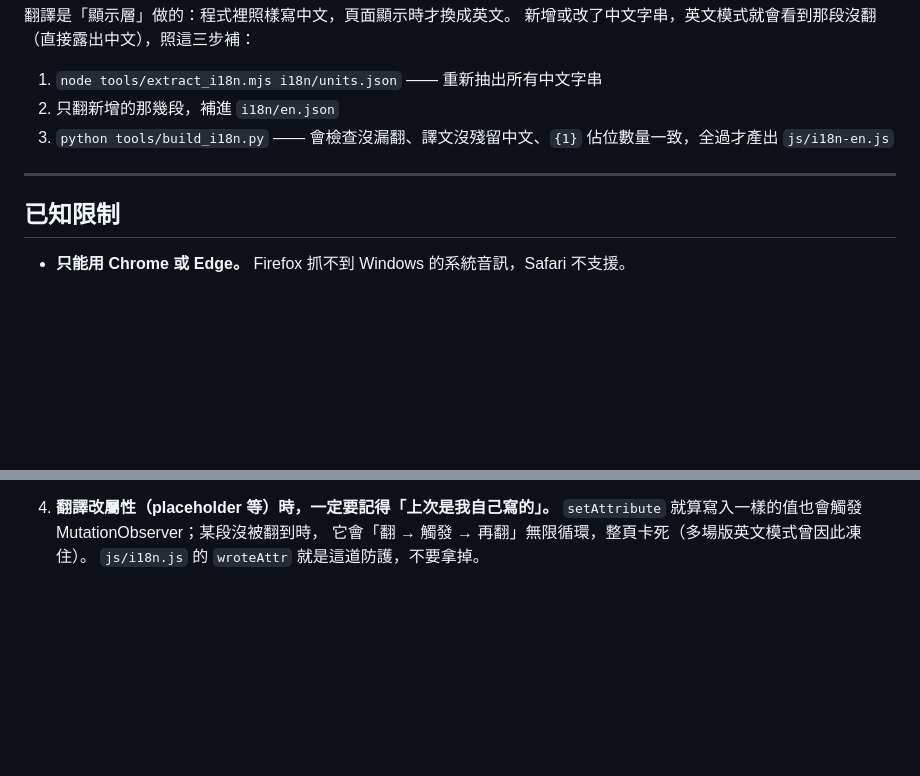
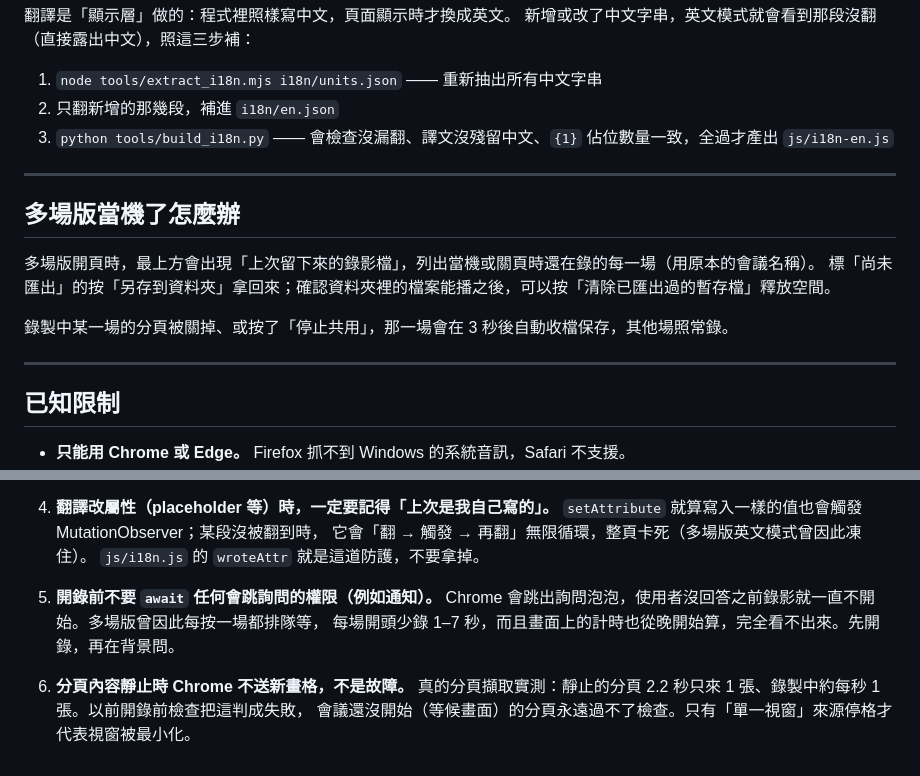
Before and after one commit to city2243/meeting-recorder, a Markdown page: README.md, 2 parts joined by grey strips. Rendered like a GitHub page; blank space fills up the shorter version.

Commit message:
README：多場版救援說明、兩個新踩到的坑
Co-Authored-By: Claude Opus 5.5 <noreply@anthropic.com>

```diff
--- a/README.md
+++ b/README.md
@@ -217,6 +217,15 @@
 
 ---
 
+## 多場版當機了怎麼辦
+
+多場版開頁時，最上方會出現「上次留下來的錄影檔」，列出當機或關頁時還在錄的每一場（用原本的會議名稱）。
+標「尚未匯出」的按「另存到資料夾」拿回來；確認資料夾裡的檔案能播之後，可以按「清除已匯出過的暫存檔」釋放空間。
+
+錄製中某一場的分頁被關掉、或按了「停止共用」，那一場會在 3 秒後自動收檔保存，其他場照常錄。
+
+---
+
 ## 已知限制
 
 - **只能用 Chrome 或 Edge。** Firefox 抓不到 Windows 的系統音訊，Safari 不支援。
@@ -263,3 +272,11 @@ js/i18n-en.js           英文翻譯表（由 tools/build_i18n.py 產生，不
    `setAttribute` 就算寫入一樣的值也會觸發 MutationObserver；某段沒被翻到時，
    它會「翻 → 觸發 → 再翻」無限循環，整頁卡死（多場版英文模式曾因此凍住）。
    `js/i18n.js` 的 `wroteAttr` 就是這道防護，不要拿掉。
+
+5. **開錄前不要 `await` 任何會跳詢問的權限（例如通知）。**
+   Chrome 會跳出詢問泡泡，使用者沒回答之前錄影就一直不開始。多場版曾因此每按一場都排隊等，
+   每場開頭少錄 1–7 秒，而且畫面上的計時也從晚開始算，完全看不出來。先開錄，再在背景問。
+
+6. **分頁內容靜止時 Chrome 不送新畫格，不是故障。**
+   真的分頁擷取實測：靜止的分頁 2.2 秒只來 1 張、錄製中約每秒 1 張。以前開錄前檢查把這判成失敗，
+   會議還沒開始（等候畫面）的分頁永遠過不了檢查。只有「單一視窗」來源停格才代表視窗被最小化。
```
